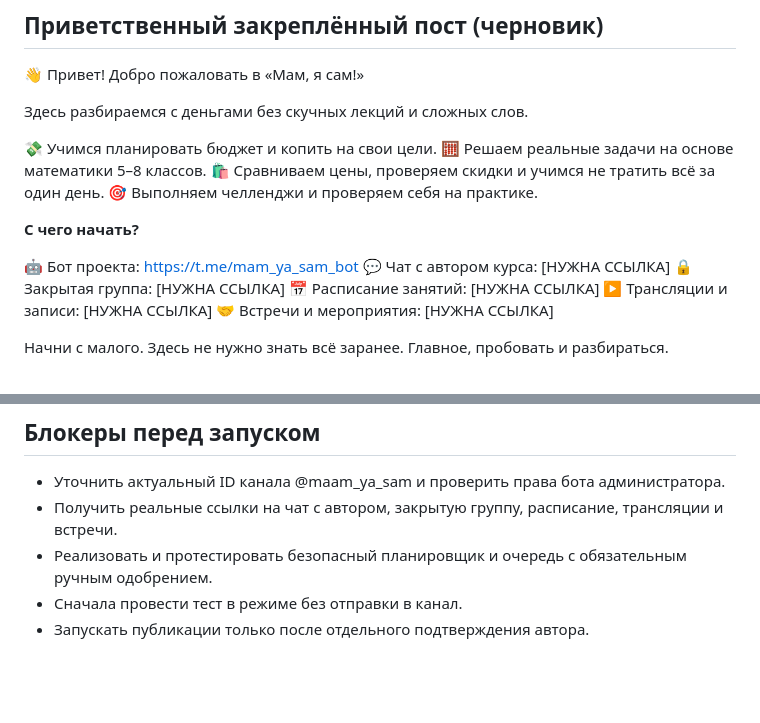
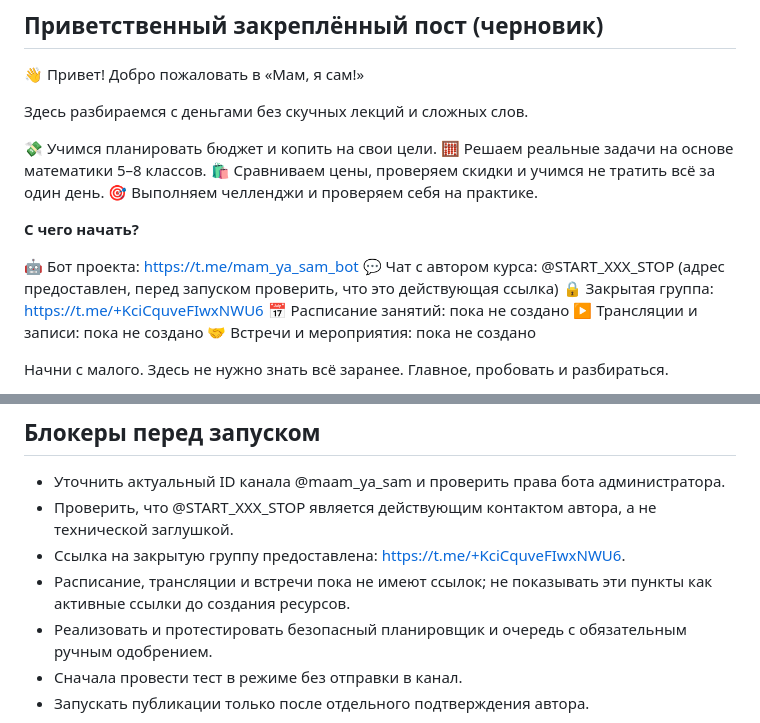
Before and after one commit to Republic-585/mam-ya-sam, a Markdown page: content/telegram-autopost-plan.md, 2 parts joined by grey strips. GitHub-like rendering; blank space fills up the shorter version.

Commit message:
Update welcome draft with supplied Telegram links

```diff
--- a/content/telegram-autopost-plan.md
+++ b/content/telegram-autopost-plan.md
@@ -34,11 +34,11 @@
 **С чего начать?**
 
 🤖 Бот проекта: https://t.me/mam_ya_sam_bot
-💬 Чат с автором курса: [НУЖНА ССЫЛКА]
-🔒 Закрытая группа: [НУЖНА ССЫЛКА]
-📅 Расписание занятий: [НУЖНА ССЫЛКА]
-▶️ Трансляции и записи: [НУЖНА ССЫЛКА]
-🤝 Встречи и мероприятия: [НУЖНА ССЫЛКА]
+💬 Чат с автором курса: @START_XXX_STOP (адрес предоставлен, перед запуском проверить, что это действующая ссылка)
+🔒 Закрытая группа: https://t.me/+KciCquveFIwxNWU6
+📅 Расписание занятий: пока не создано
+▶️ Трансляции и записи: пока не создано
+🤝 Встречи и мероприятия: пока не создано
 
 Начни с малого. Здесь не нужно знать всё заранее. Главное, пробовать и разбираться.
 
@@ -86,7 +86,9 @@ A) 1 000 ₽  B) 3 000 ₽  C) 3 500 ₽  D) 3 750 ₽
 
 ## Блокеры перед запуском
 - Уточнить актуальный ID канала @maam_ya_sam и проверить права бота администратора.
-- Получить реальные ссылки на чат с автором, закрытую группу, расписание, трансляции и встречи.
+- Проверить, что @START_XXX_STOP является действующим контактом автора, а не технической заглушкой.
+- Ссылка на закрытую группу предоставлена: https://t.me/+KciCquveFIwxNWU6.
+- Расписание, трансляции и встречи пока не имеют ссылок; не показывать эти пункты как активные ссылки до создания ресурсов.
 - Реализовать и протестировать безопасный планировщик и очередь с обязательным ручным одобрением.
 - Сначала провести тест в режиме без отправки в канал.
 - Запускать публикации только после отдельного подтверждения автора.
```
